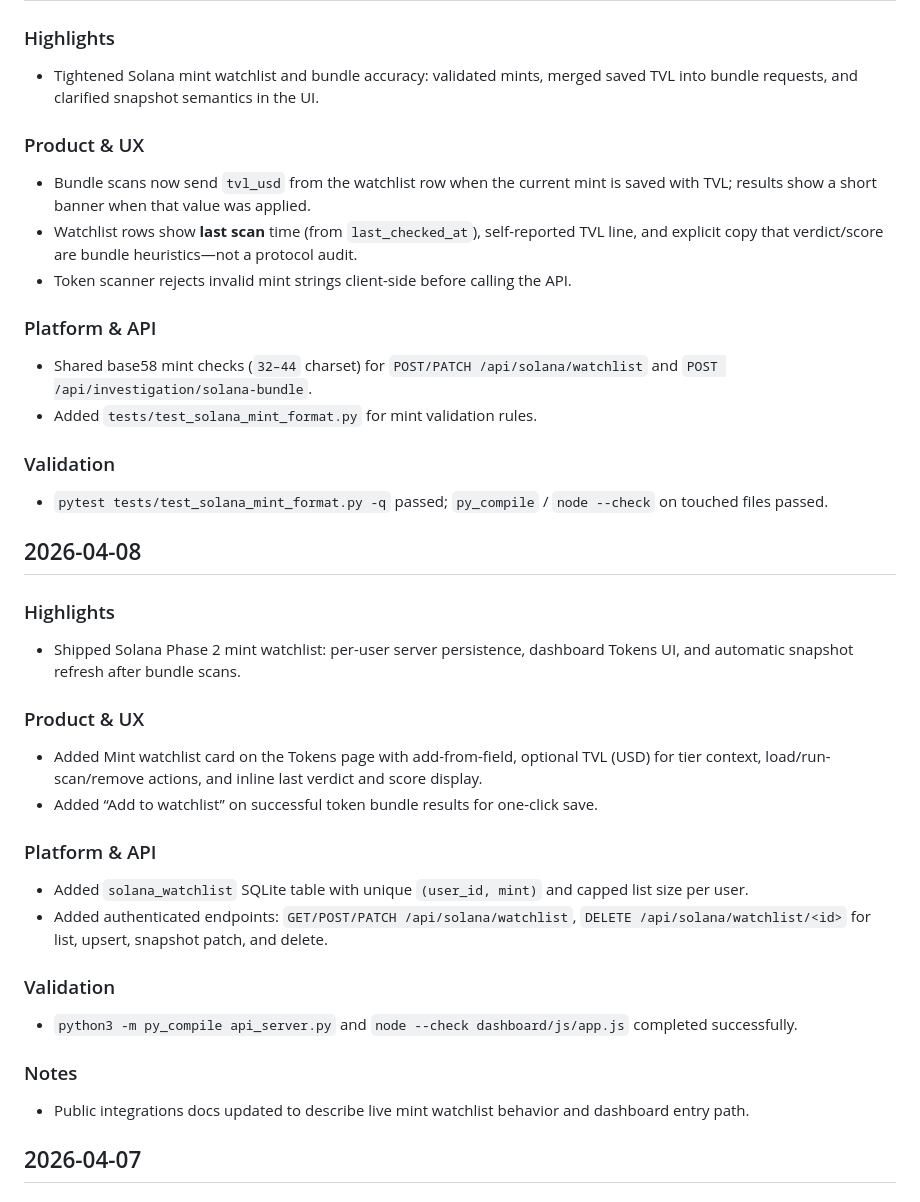
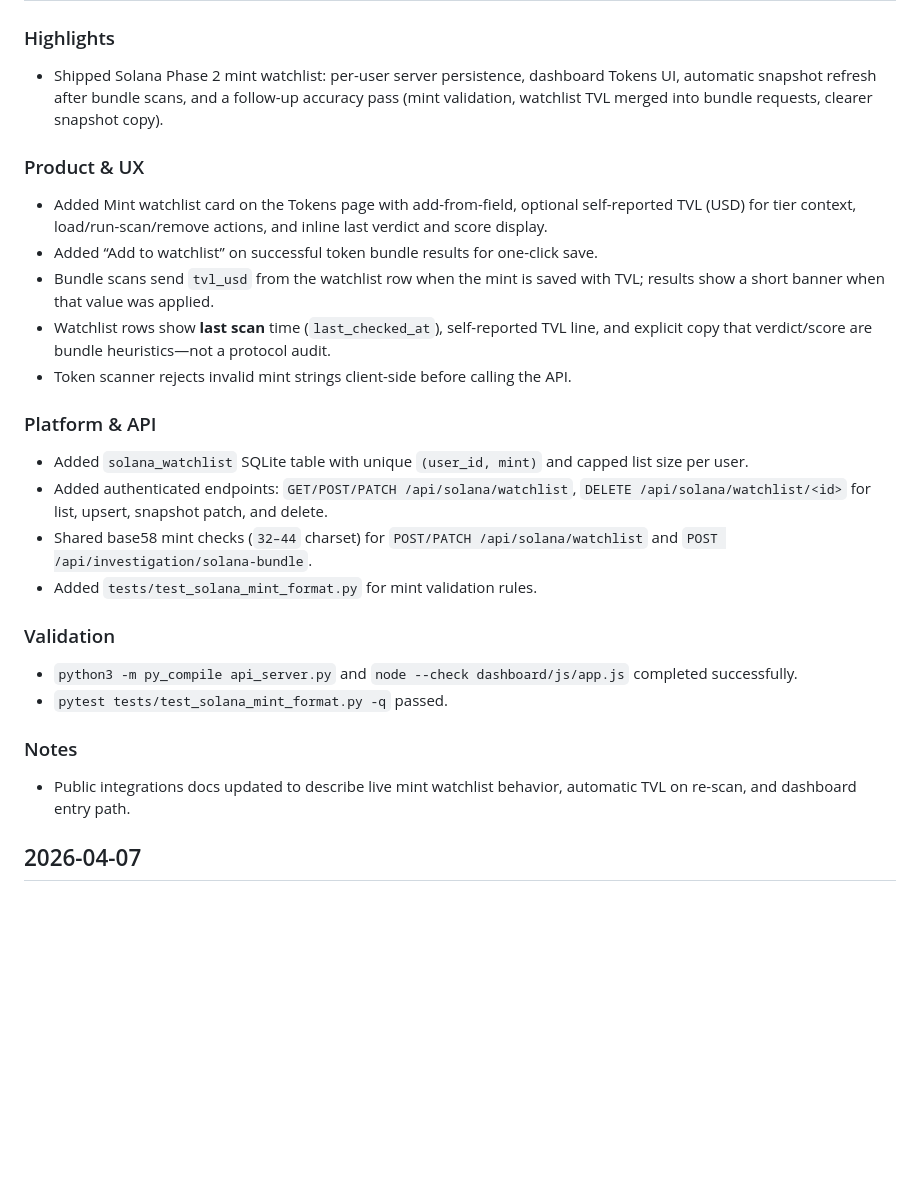
Before and after one commit to fennq/diverg, a Markdown page: docs/DAILY_CHANGELOG.md, the part around one of its changes. GitHub-like rendering; blank space fills up the shorter version.

Commit message:
docs: consolidate Solana watchlist changelog under 2026-04-08
Made-with: Cursor

```diff
--- a/docs/DAILY_CHANGELOG.md
+++ b/docs/DAILY_CHANGELOG.md
@@ -47,37 +47,26 @@ Copy this template for each new day:
 
 ### Highlights
-- Tightened Solana mint watchlist and bundle accuracy: validated mints, merged saved TVL into bundle requests, and clarified snapshot semantics in the UI.
+- Shipped Solana Phase 2 mint watchlist: per-user server persistence, dashboard Tokens UI, automatic snapshot refresh after bundle scans, and a follow-up accuracy pass (mint validation, watchlist TVL merged into bundle requests, clearer snapshot copy).
 
 ### Product & UX
-- Bundle scans now send `tvl_usd` from the watchlist row when the current mint is saved with TVL; results show a short banner when that value was applied.
-- Watchlist rows show **last scan** time (from `last_checked_at`), self-reported TVL line, and explicit copy that verdict/score are bundle heuristics—not a protocol audit.
+- Added Mint watchlist card on the Tokens page with add-from-field, optional self-reported TVL (USD) for tier context, load/run-scan/remove actions, and inline last verdict and score display.
+- Added “Add to watchlist” on successful token bundle results for one-click save.
+- Bundle scans send `tvl_usd` from the watchlist row when the mint is saved with TVL; results show a short banner when that value was applied.
+- Watchlist rows show **last scan** time (`last_checked_at`), self-reported TVL line, and explicit copy that verdict/score are bundle heuristics—not a protocol audit.
 - Token scanner rejects invalid mint strings client-side before calling the API.
 
 ### Platform & API
+- Added `solana_watchlist` SQLite table with unique `(user_id, mint)` and capped list size per user.
+- Added authenticated endpoints: `GET/POST/PATCH /api/solana/watchlist`, `DELETE /api/solana/watchlist/<id>` for list, upsert, snapshot patch, and delete.
 - Shared base58 mint checks (`32–44` charset) for `POST/PATCH /api/solana/watchlist` and `POST /api/investigation/solana-bundle`.
 - Added `tests/test_solana_mint_format.py` for mint validation rules.
 
 ### Validation
-- `pytest tests/test_solana_mint_format.py -q` passed; `py_compile` / `node --check` on touched files passed.
-
-## 2026-04-08
-
-### Highlights
-- Shipped Solana Phase 2 mint watchlist: per-user server persistence, dashboard Tokens UI, and automatic snapshot refresh after bundle scans.
-
-### Product & UX
-- Added Mint watchlist card on the Tokens page with add-from-field, optional TVL (USD) for tier context, load/run-scan/remove actions, and inline last verdict and score display.
-- Added “Add to watchlist” on successful token bundle results for one-click save.
-
-### Platform & API
-- Added `solana_watchlist` SQLite table with unique `(user_id, mint)` and capped list size per user.
-- Added authenticated endpoints: `GET/POST/PATCH /api/solana/watchlist`, `DELETE /api/solana/watchlist/<id>` for list, upsert, snapshot patch, and delete.
-
-### Validation
 - `python3 -m py_compile api_server.py` and `node --check dashboard/js/app.js` completed successfully.
+- `pytest tests/test_solana_mint_format.py -q` passed.
 
 ### Notes
-- Public integrations docs updated to describe live mint watchlist behavior and dashboard entry path.
+- Public integrations docs updated to describe live mint watchlist behavior, automatic TVL on re-scan, and dashboard entry path.
 
 ## 2026-04-07
 
```
Also changed, not shown: other parts of docs/DAILY_CHANGELOG.md (+1 -1 lines).
